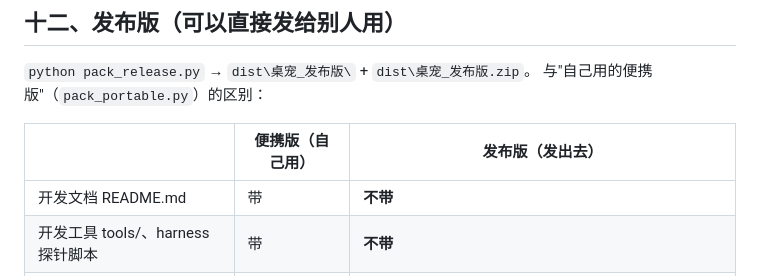
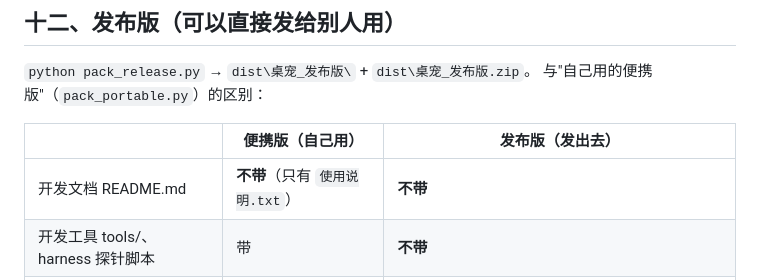
Before and after one commit to timevisitor/catwhale-pet, a Markdown page: README.md, the part around the change. Drawn GitHub-style.

Commit message:
README：修正便携版产物说明（实际只带 使用说明.txt，不带 README.md）

```diff
--- a/README.md
+++ b/README.md
@@ -521,7 +521,7 @@ python tools/check-mirror-pixels.py <自检输出> "--prefix=MIRRORTEST_PANEL "
 
 | | 便携版（自己用） | 发布版（发出去） |
 |---|---|---|
-| 开发文档 README.md | 带 | **不带** |
+| 开发文档 README.md | **不带**（只有 `使用说明.txt`） | **不带** |
 | 开发工具 tools/、harness 探针脚本 | 带 | **不带** |
 | Electron 语言包 | 全部 55 个 | **只留 zh-CN + en-US**（省 48MB → 381MB 变 333MB，zip 164MB → 152MB） |
 | 个人信息扫描 | 无 | **出包前硬门禁**：扫到 API key / 用户名 / 个人路径 / 业务敏感词就拒绝出包 |
```
